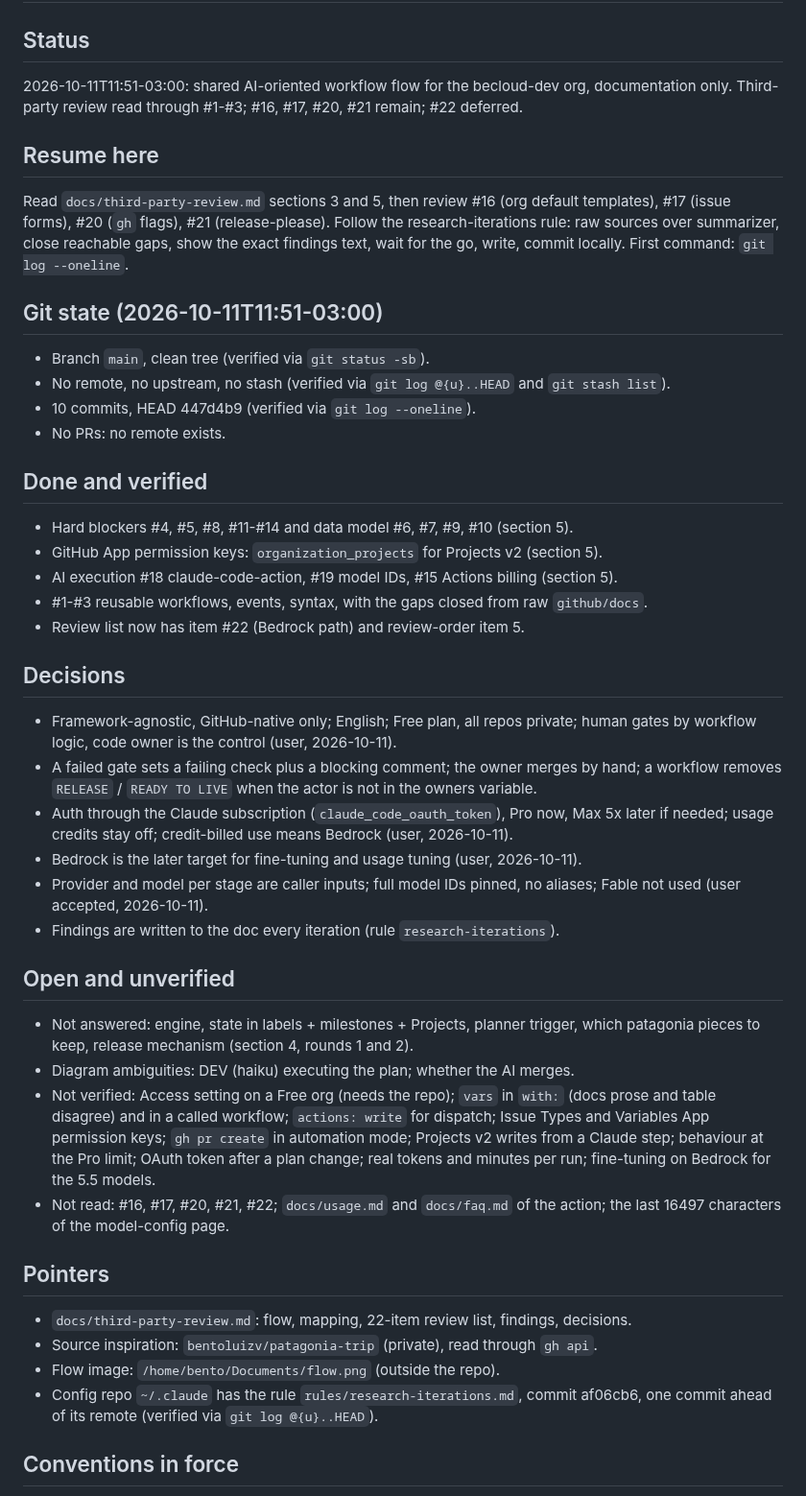
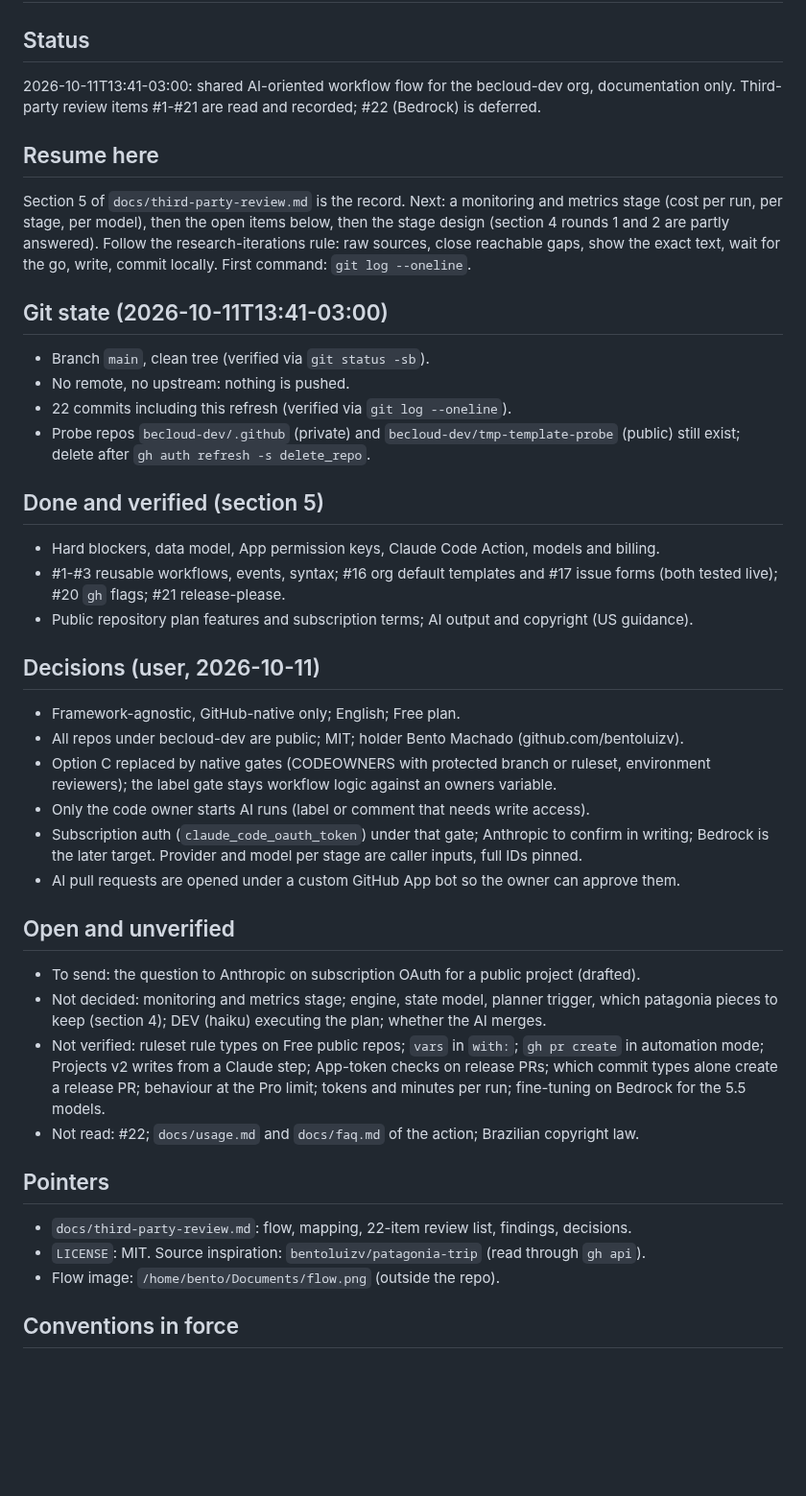
Before and after one commit to becloud-dev/workflows, a Markdown page: NEW_SESSION_START_HERE.md, the part around the change. Shown at 96% size. Drawn GitHub-style; blank space fills up the shorter version.

Commit message:
docs: refresh session handoff after findings #16-#21

```diff
--- a/NEW_SESSION_START_HERE.md
+++ b/NEW_SESSION_START_HERE.md
@@ -1,58 +1,53 @@
 # New session start
 
 ## Status
-2026-10-11T11:51-03:00: shared AI-oriented workflow flow for the becloud-dev org, documentation
-only. Third-party review read through #1-#3; #16, #17, #20, #21 remain; #22 deferred.
+2026-10-11T13:41-03:00: shared AI-oriented workflow flow for the becloud-dev org, documentation
+only. Third-party review items #1-#21 are read and recorded; #22 (Bedrock) is deferred.
 
 ## Resume here
-Read `docs/third-party-review.md` sections 3 and 5, then review #16 (org default templates),
-#17 (issue forms), #20 (`gh` flags), #21 (release-please). Follow the research-iterations rule:
-raw sources over summarizer, close reachable gaps, show the exact findings text, wait for the
-go, write, commit locally. First command: `git log --oneline`.
+Section 5 of `docs/third-party-review.md` is the record. Next: a monitoring and metrics stage
+(cost per run, per stage, per model), then the open items below, then the stage design (section 4
+rounds 1 and 2 are partly answered). Follow the research-iterations rule: raw sources, close
+reachable gaps, show the exact text, wait for the go, write, commit locally. First command:
+`git log --oneline`.
 
-## Git state (2026-10-11T11:51-03:00)
+## Git state (2026-10-11T13:41-03:00)
 - Branch `main`, clean tree (verified via `git status -sb`).
-- No remote, no upstream, no stash (verified via `git log @{u}..HEAD` and `git stash list`).
-- 10 commits, HEAD 447d4b9 (verified via `git log --oneline`).
-- No PRs: no remote exists.
+- No remote, no upstream: nothing is pushed.
+- 22 commits including this refresh (verified via `git log --oneline`).
+- Probe repos `becloud-dev/.github` (private) and `becloud-dev/tmp-template-probe` (public) still
+  exist; delete after `gh auth refresh -s delete_repo`.
 
-## Done and verified
-- Hard blockers #4, #5, #8, #11-#14 and data model #6, #7, #9, #10 (section 5).
-- GitHub App permission keys: `organization_projects` for Projects v2 (section 5).
-- AI execution #18 claude-code-action, #19 model IDs, #15 Actions billing (section 5).
-- #1-#3 reusable workflows, events, syntax, with the gaps closed from raw `github/docs`.
-- Review list now has item #22 (Bedrock path) and review-order item 5.
+## Done and verified (section 5)
+- Hard blockers, data model, App permission keys, Claude Code Action, models and billing.
+- #1-#3 reusable workflows, events, syntax; #16 org default templates and #17 issue forms (both
+  tested live); #20 `gh` flags; #21 release-please.
+- Public repository plan features and subscription terms; AI output and copyright (US guidance).
 
-## Decisions
-- Framework-agnostic, GitHub-native only; English; Free plan, all repos private; human gates
-  by workflow logic, code owner is the control (user, 2026-10-11).
-- A failed gate sets a failing check plus a blocking comment; the owner merges by hand; a
-  workflow removes `RELEASE` / `READY TO LIVE` when the actor is not in the owners variable.
-- Auth through the Claude subscription (`claude_code_oauth_token`), Pro now, Max 5x later if
-  needed; usage credits stay off; credit-billed use means Bedrock (user, 2026-10-11).
-- Bedrock is the later target for fine-tuning and usage tuning (user, 2026-10-11).
-- Provider and model per stage are caller inputs; full model IDs pinned, no aliases; Fable not
-  used (user accepted, 2026-10-11).
-- Findings are written to the doc every iteration (rule `research-iterations`).
+## Decisions (user, 2026-10-11)
+- Framework-agnostic, GitHub-native only; English; Free plan.
+- All repos under becloud-dev are public; MIT; holder Bento Machado (github.com/bentoluizv).
+- Option C replaced by native gates (CODEOWNERS with protected branch or ruleset, environment
+  reviewers); the label gate stays workflow logic against an owners variable.
+- Only the code owner starts AI runs (label or comment that needs write access).
+- Subscription auth (`claude_code_oauth_token`) under that gate; Anthropic to confirm in writing;
+  Bedrock is the later target. Provider and model per stage are caller inputs, full IDs pinned.
+- AI pull requests are opened under a custom GitHub App bot so the owner can approve them.
 
 ## Open and unverified
-- Not answered: engine, state in labels + milestones + Projects, planner trigger, which
-  patagonia pieces to keep, release mechanism (section 4, rounds 1 and 2).
-- Diagram ambiguities: DEV (haiku) executing the plan; whether the AI merges.
-- Not verified: Access setting on a Free org (needs the repo); `vars` in `with:` (docs prose and
-  table disagree) and in a called workflow; `actions: write` for dispatch; Issue Types and
-  Variables App permission keys; `gh pr create` in automation mode; Projects v2 writes from a
-  Claude step; behaviour at the Pro limit; OAuth token after a plan change; real tokens and
-  minutes per run; fine-tuning on Bedrock for the 5.5 models.
-- Not read: #16, #17, #20, #21, #22; `docs/usage.md` and `docs/faq.md` of the action; the last
-  16497 characters of the model-config page.
+- To send: the question to Anthropic on subscription OAuth for a public project (drafted).
+- Not decided: monitoring and metrics stage; engine, state model, planner trigger, which
+  patagonia pieces to keep (section 4); DEV (haiku) executing the plan; whether the AI merges.
+- Not verified: ruleset rule types on Free public repos; `vars` in `with:`; `gh pr create` in
+  automation mode; Projects v2 writes from a Claude step; App-token checks on release PRs; which
+  commit types alone create a release PR; behaviour at the Pro limit; tokens and minutes per run;
+  fine-tuning on Bedrock for the 5.5 models.
+- Not read: #22; `docs/usage.md` and `docs/faq.md` of the action; Brazilian copyright law.
 
 ## Pointers
 - `docs/third-party-review.md`: flow, mapping, 22-item review list, findings, decisions.
-- Source inspiration: `bentoluizv/patagonia-trip` (private), read through `gh api`.
+- `LICENSE`: MIT. Source inspiration: `bentoluizv/patagonia-trip` (read through `gh api`).
 - Flow image: `/home/bento/Documents/flow.png` (outside the repo).
-- Config repo `~/.claude` has the rule `rules/research-iterations.md`, commit af06cb6, one
-  commit ahead of its remote (verified via `git log @{u}..HEAD`).
 
 ## Conventions in force
 - Plan-review gate: exact text shown before any write; one step at a time.
```
